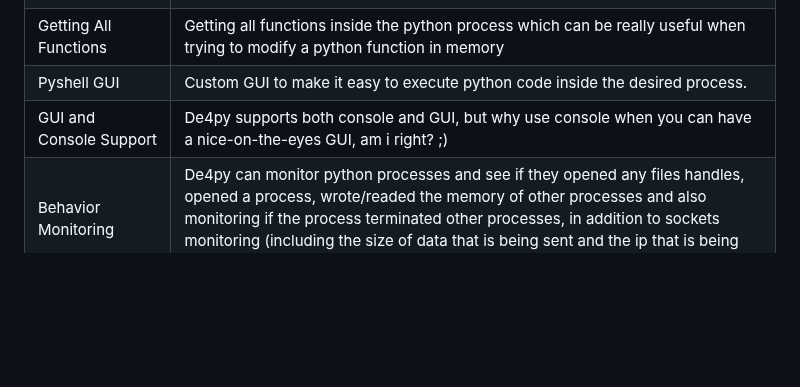
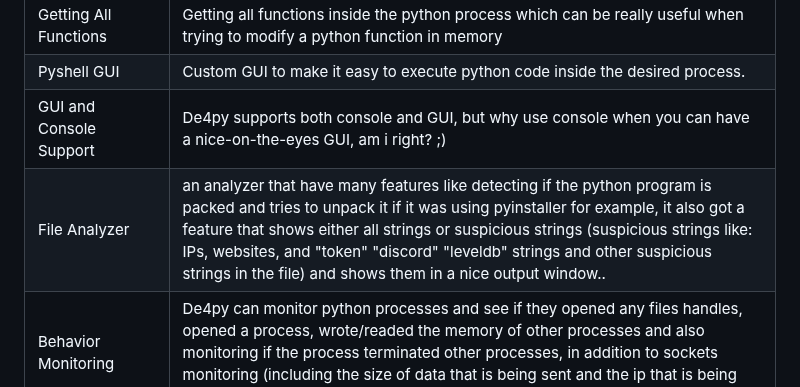
Before and after one commit to Fadi002/de4py, a Markdown page: README.md, the part around the change. Drawn GitHub-style; blank space fills up the shorter version.

```diff
--- a/README.md
+++ b/README.md
@@ -37,6 +37,10 @@ De4py are an Advanced python deobfuscator with a beautiful UI and a set of Advan
       <td>De4py supports both console and GUI, but why use console when you can have a nice-on-the-eyes GUI, am i right? ;)</td>
     </tr>
     <tr>
+      <td>File Analyzer</td>
+      <td>an analyzer that have many features like detecting if the python program is packed and tries to unpack it if it was using pyinstaller for example, it also got a feature that shows either all strings or suspicious strings (suspicious strings like: IPs, websites, and "token" "discord" "leveldb" strings and other suspicious strings in the file) and shows them in a nice output window..</td>
+    </tr>
+    <tr>
       <td>Behavior Monitoring</td>
       <td>De4py can monitor python processes and see if they opened any files handles, opened a process, wrote/readed the memory of other processes and also monitoring if the process terminated other processes, in addition to sockets monitoring (including the size of data that is being sent and the ip that is being sent/recieved from).</td>
     </tr>
```
